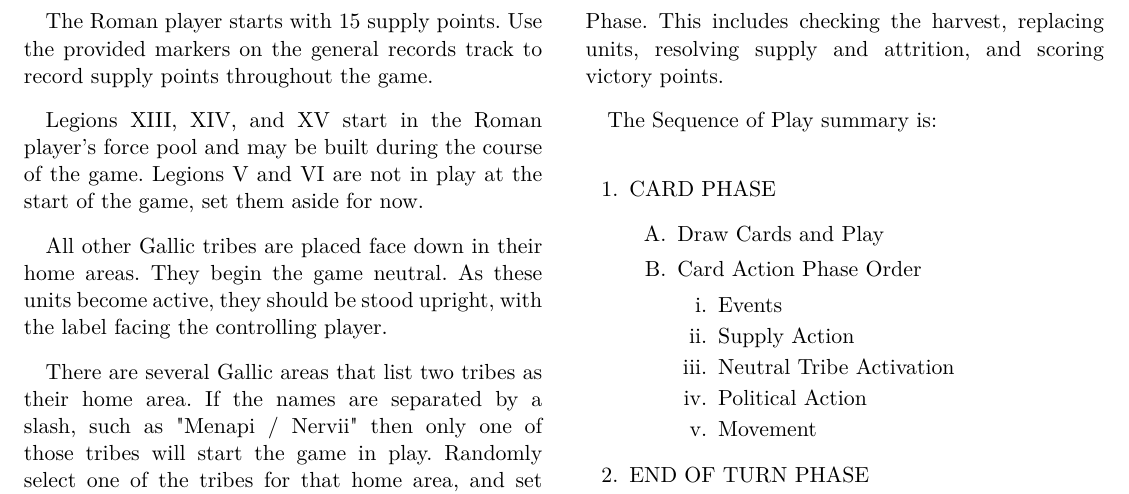
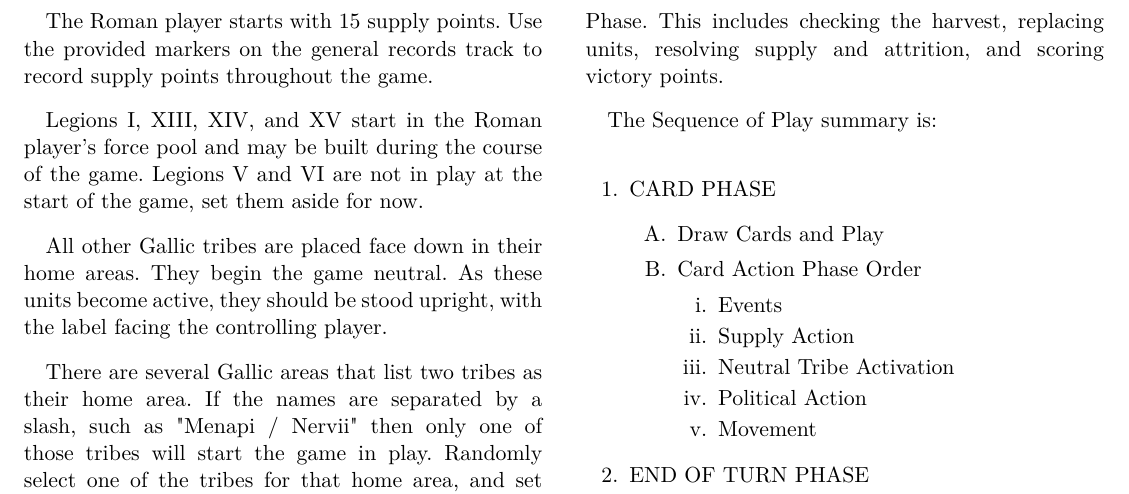
Before and after one commit to djberg96/Caesars-Gallic-War-2e, a LaTeX document (main.tex, which reads game_setup.tex): part of page 3 of 23, cut so that both start at the same text. Compiled offline with pdfLaTeX.

Commit message:
Forgot about legion I.

```diff
--- a/game_setup.tex
+++ b/game_setup.tex
@@ -16,7 +16,7 @@ The Roman player starts with six Roman legions in Transalpine Gaul - legions VII
 
 The Roman player starts with 15 supply points. Use the provided markers on the general records track to record supply points throughout the game.
 
-Legions XIII, XIV, and XV start in the Roman player's force pool and may be built during the course of the game. Legions V and VI are not in play at the start of the game, set them aside for now.
+Legions I, XIII, XIV, and XV start in the Roman player's force pool and may be built during the course of the game. Legions V and VI are not in play at the start of the game, set them aside for now.
 
 All other Gallic tribes are placed face down in their home areas. They begin the game neutral. As these units become active, they should be stood upright, with the label facing the controlling player.
 
```
